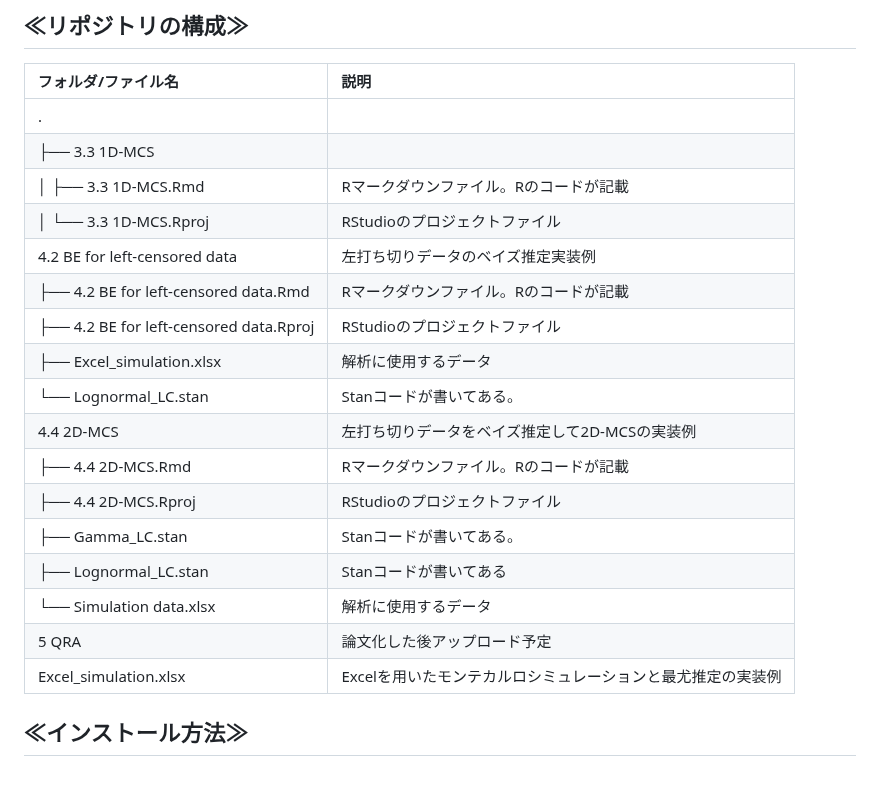
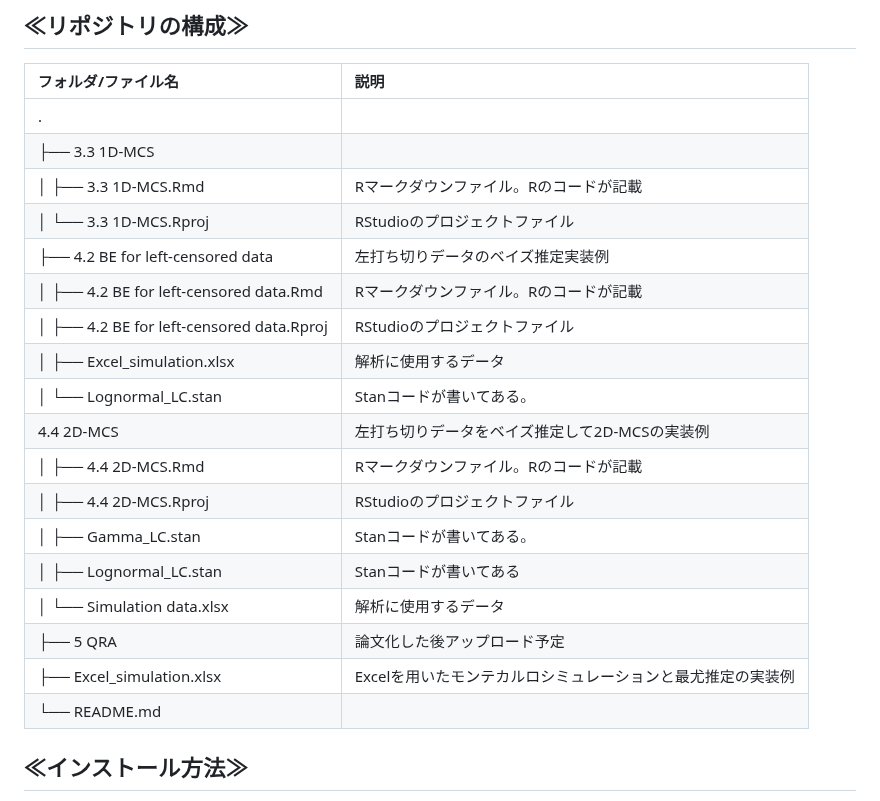
Before and after one commit to Yoshinari-Suzuki/ShokuhinEiseiKenkyu, a Markdown page: README.md, the part around the change. GitHub-like rendering.

```diff
--- a/README.md
+++ b/README.md
@@ -32,21 +32,22 @@
 | :-- | :-- |
 | . |    |  |
 | ├── 3.3 1D-MCS |    | 1D-MCSの実装例 |
-| │ <span>   </span> ├──  3.3 1D-MCS.Rmd   | Rマークダウンファイル。Rのコードが記載 |
+| │ <span> </span> ├──  3.3 1D-MCS.Rmd   | Rマークダウンファイル。Rのコードが記載 |
 | │   └── 3.3 1D-MCS.Rproj | RStudioのプロジェクトファイル |
-| 4.2 BE for left-censored data | 左打ち切りデータのベイズ推定実装例 |
-|  ├── 4.2 BE for left-censored data.Rmd | Rマークダウンファイル。Rのコードが記載 |
-|  ├── 4.2 BE for left-censored data.Rproj | RStudioのプロジェクトファイル |
-|  ├── Excel_simulation.xlsx | 解析に使用するデータ |
-|  └── Lognormal_LC.stan | Stanコードが書いてある。|
+| ├── 4.2 BE for left-censored data | 左打ち切りデータのベイズ推定実装例 |
+| │ ├── 4.2 BE for left-censored data.Rmd | Rマークダウンファイル。Rのコードが記載 |
+| │ ├── 4.2 BE for left-censored data.Rproj | RStudioのプロジェクトファイル |
+| │ ├── Excel_simulation.xlsx | 解析に使用するデータ |
+| │ └── Lognormal_LC.stan | Stanコードが書いてある。|
 | 4.4 2D-MCS | 左打ち切りデータをベイズ推定して2D-MCSの実装例 |
-|  ├── 4.4 2D-MCS.Rmd | Rマークダウンファイル。Rのコードが記載 |
-|  ├── 4.4 2D-MCS.Rproj | RStudioのプロジェクトファイル |
-|  ├── Gamma_LC.stan | Stanコードが書いてある。|
-|  ├── Lognormal_LC.stan | Stanコードが書いてある|
-|  └── Simulation data.xlsx | 解析に使用するデータ|
-| 5 QRA | 論文化した後アップロード予定 |
-| Excel_simulation.xlsx | Excelを用いたモンテカルロシミュレーションと最尤推定の実装例 |
+| │ ├── 4.4 2D-MCS.Rmd | Rマークダウンファイル。Rのコードが記載 |
+| │ ├── 4.4 2D-MCS.Rproj | RStudioのプロジェクトファイル |
+| │ ├── Gamma_LC.stan | Stanコードが書いてある。|
+| │ ├── Lognormal_LC.stan | Stanコードが書いてある|
+| │ └── Simulation data.xlsx | 解析に使用するデータ|
+| ├── 5 QRA | 論文化した後アップロード予定 |
+| ├── Excel_simulation.xlsx | Excelを用いたモンテカルロシミュレーションと最尤推定の実装例 |
+| └── README.md|  |
 
 
 ## ≪インストール方法≫
```
